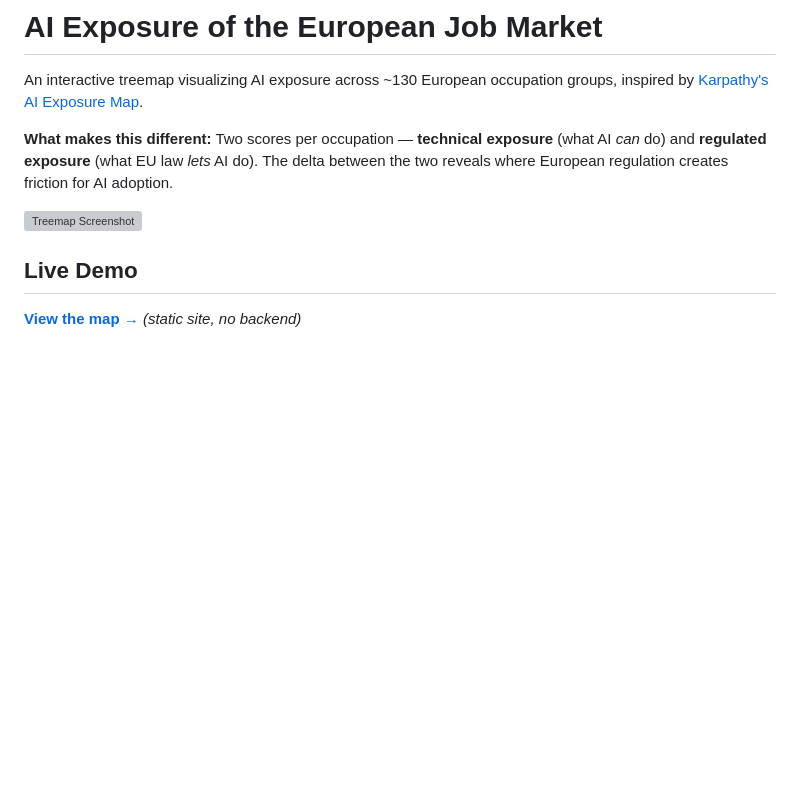
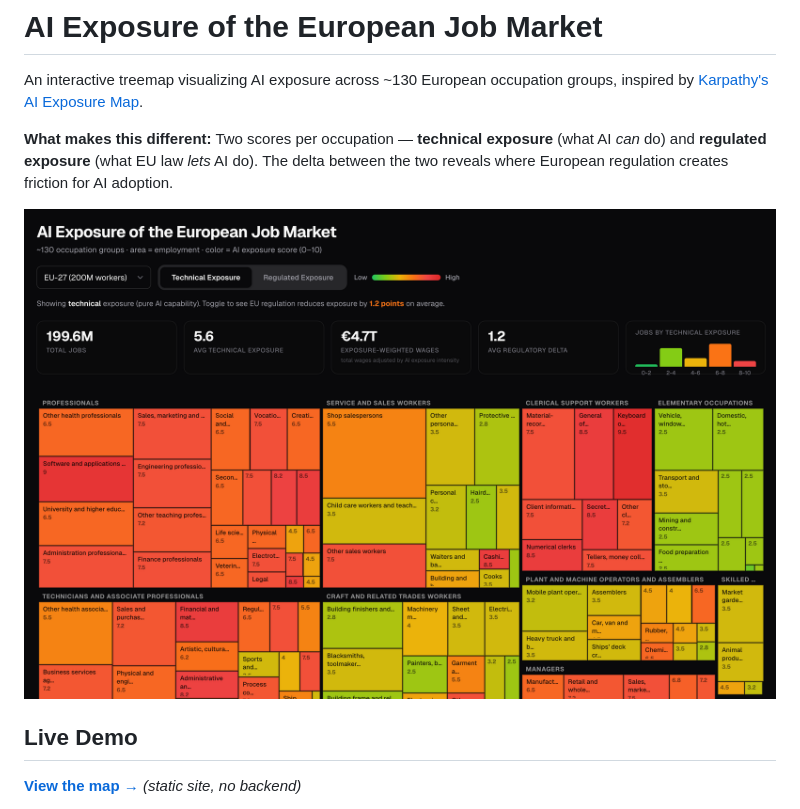
Before and after one commit to Ph1lM4/ai-job-impact-europe, a Markdown page: README.md, the part around the change. Drawn GitHub-style; pictures changed too: jobs.png (added); blank space fills up the shorter version; grey boxes are pictures that could not be loaded.

Commit message:
add treemap screenshot
Made-with: Cursor

```diff
--- a/README.md
+++ b/README.md
@@ -4,7 +4,7 @@ An interactive treemap visualizing AI exposure across ~130 European occupation g
 
 **What makes this different:** Two scores per occupation — **technical exposure** (what AI *can* do) and **regulated exposure** (what EU law *lets* AI do). The delta between the two reveals where European regulation creates friction for AI adoption.
 
-![Treemap Screenshot](docs/screenshot.png)
+![Treemap Screenshot](jobs.png)
 
 ## Live Demo
 
```
